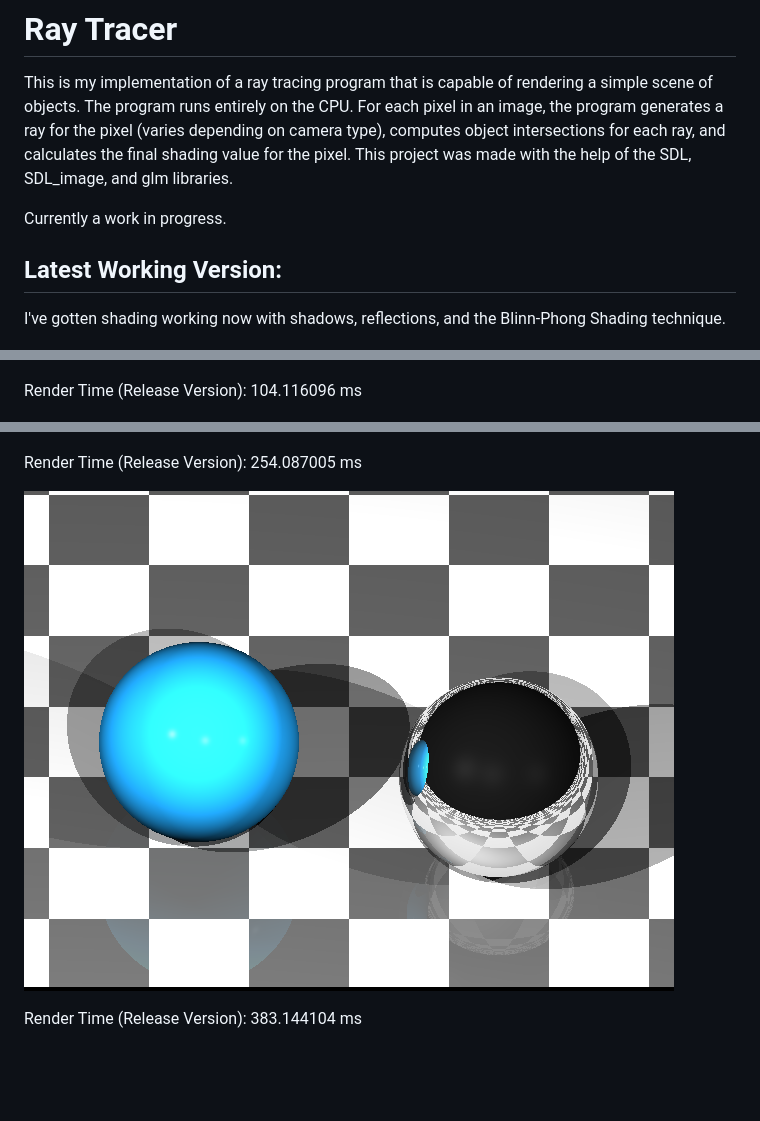
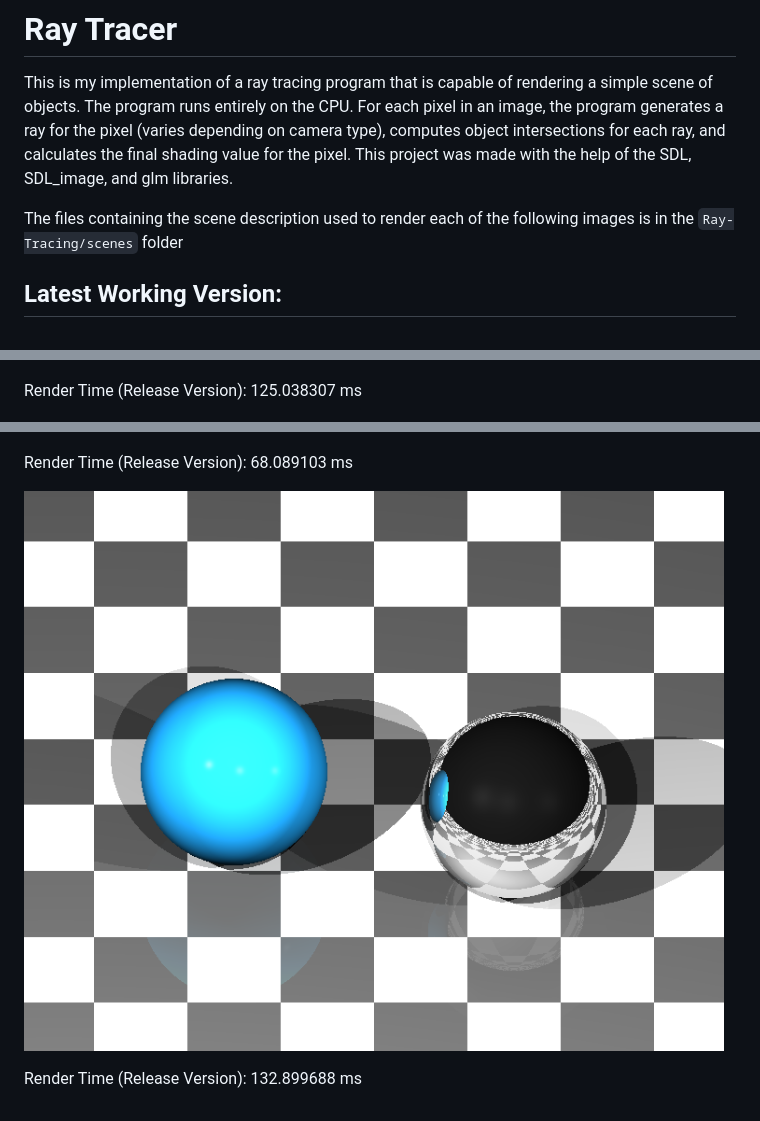
Before and after one commit to jmielc2/Ray-Tracing, a Markdown page: README.md, 3 parts joined by grey strips. GitHub-like rendering; pictures changed too: docs/rendered-scene-3.png; blank space fills up the shorter version.

````diff
--- a/README.md
+++ b/README.md
@@ -1,19 +1,18 @@
 # Ray Tracer
 This is my implementation of a ray tracing program that is capable of rendering a simple scene of objects. The program runs entirely on the CPU. For each pixel in an image, the program generates a ray for the pixel (varies depending on camera type), computes object intersections for each ray, and calculates the final shading value for the pixel. This project was made with the help of the SDL, SDL_image, and glm libraries.
 
-Currently a work in progress.
+The files containing the scene description used to render each of the following images is in the ```Ray-Tracing/scenes``` folder
 
 ## Latest Working Version:
-I've gotten shading working now with shadows, reflections, and the Blinn-Phong Shading technique.
 
 ![alt text](https://github.com/jmielc2/Ray-Tracing/blob/master/docs/rendered-scene-1.png?raw=true)
 
-Render Time (Release Version): 104.116096 ms
+Render Time (Release Version): 125.038307 ms
 
 ![alt text](https://github.com/jmielc2/Ray-Tracing/blob/master/docs/rendered-scene-2.png?raw=true)
 
-Render Time (Release Version): 254.087005 ms
+Render Time (Release Version): 68.089103 ms
 
 ![alt text](https://github.com/jmielc2/Ray-Tracing/blob/master/docs/rendered-scene-3.png?raw=true)
 
-Render Time  (Release Version): 383.144104 ms
+Render Time  (Release Version): 132.899688 ms
````
Also changed, not shown: 1 other file.
